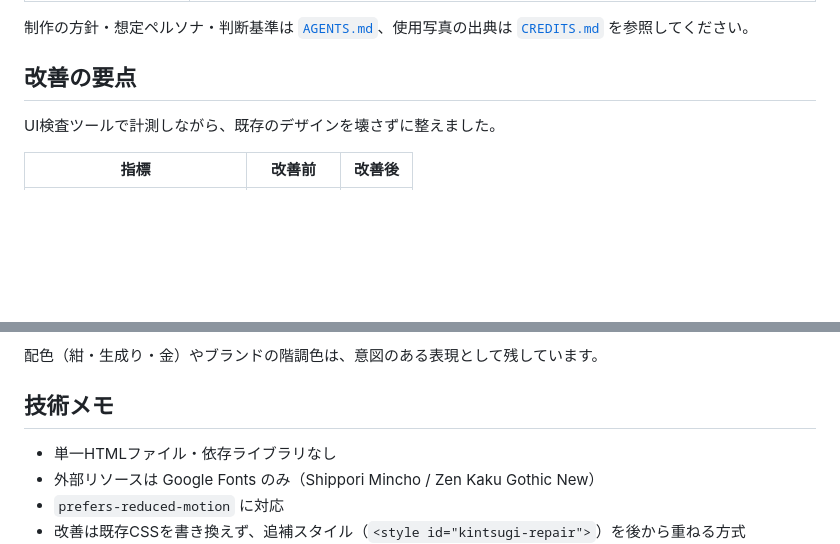
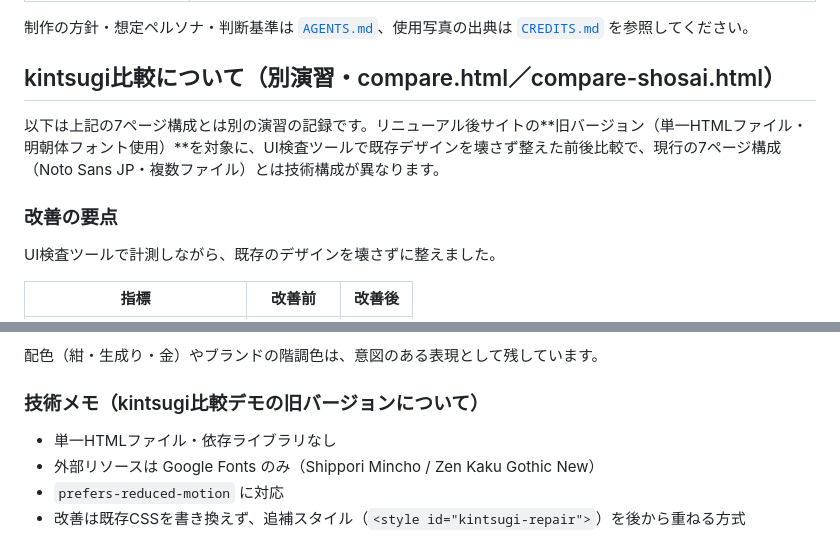
Before and after one commit to tomatoman1583-collab/tachibana-kantei-demo, a Markdown page: README.md, 2 parts joined by grey strips. GitHub-like rendering; blank space fills up the shorter version.

Commit message:
docs: kintsugi比較セクションに見出しを追加し新旧の技術構成の混同を防ぐ
改善の要点・技術メモが現行7ページ構成（複数ファイル・Noto Sans JP）と
誤読されないよう、旧バージョン（単一HTML・明朝体）を対象にした
別演習だと分かる見出しを追加。

```diff
--- a/README.md
+++ b/README.md
@@ -22,7 +22,11 @@
 
 制作の方針・想定ペルソナ・判断基準は [`AGENTS.md`](AGENTS.md)、使用写真の出典は [`CREDITS.md`](CREDITS.md) を参照してください。
 
-## 改善の要点
+## kintsugi比較について（別演習・compare.html／compare-shosai.html）
+
+以下は上記の7ページ構成とは別の演習の記録です。リニューアル後サイトの**旧バージョン（単一HTMLファイル・明朝体フォント使用）**を対象に、UI検査ツールで既存デザインを壊さず整えた前後比較で、現行の7ページ構成（Noto Sans JP・複数ファイル）とは技術構成が異なります。
+
+### 改善の要点
 
 UI検査ツールで計測しながら、既存のデザインを壊さずに整えました。
 
@@ -45,7 +49,7 @@ UI検査ツールで計測しながら、既存のデザインを壊さずに整
 
 配色（紺・生成り・金）やブランドの階調色は、意図のある表現として残しています。
 
-## 技術メモ
+### 技術メモ（kintsugi比較デモの旧バージョンについて）
 
 - 単一HTMLファイル・依存ライブラリなし
 - 外部リソースは Google Fonts のみ（Shippori Mincho / Zen Kaku Gothic New）
```
